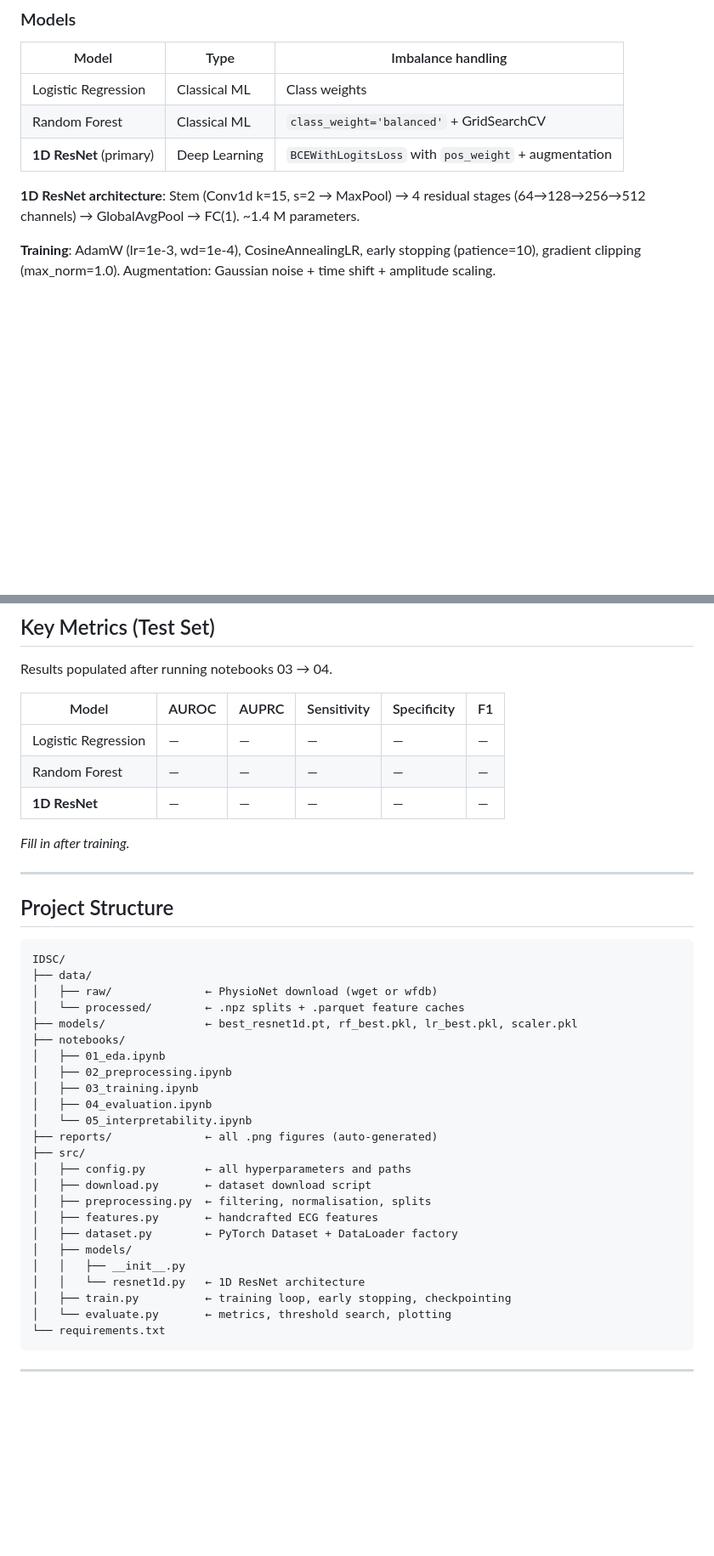
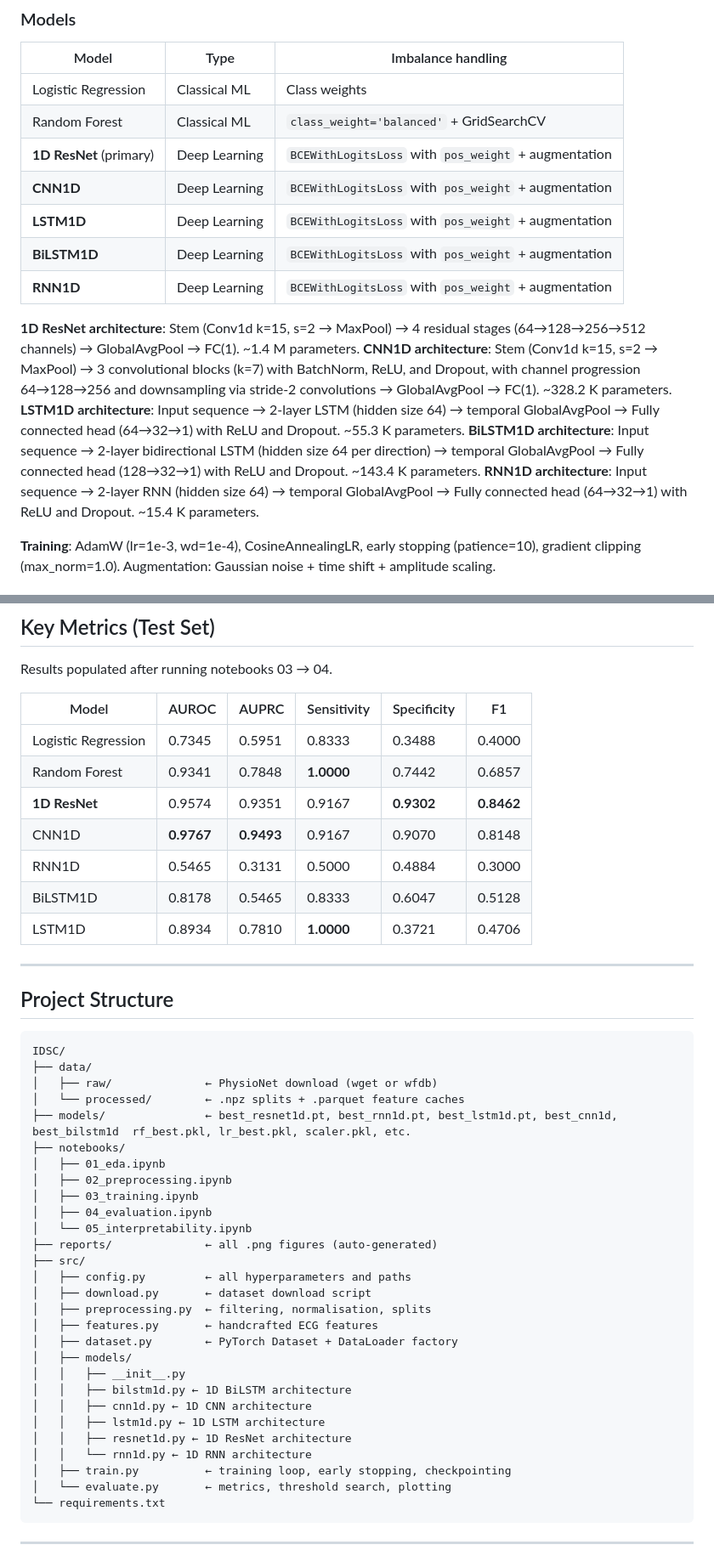
Before and after one commit to Aisyaululasmi/IDSC2026, a Markdown page: README.md, 2 parts joined by grey strips. Shown at 85% size. Drawn GitHub-style; blank space fills up the shorter version.

Commit message:
Enhance README with new model architectures and metrics
Updated training models and evaluation metrics in README.

```diff
--- a/README.md
+++ b/README.md
@@ -68,8 +68,17 @@ jupyter notebook
 | Logistic Regression | Classical ML | Class weights |
 | Random Forest | Classical ML | `class_weight='balanced'` + GridSearchCV |
 | **1D ResNet** (primary) | Deep Learning | `BCEWithLogitsLoss` with `pos_weight` + augmentation |
+| **CNN1D** | Deep Learning | `BCEWithLogitsLoss` with `pos_weight` + augmentation |
+| **LSTM1D** | Deep Learning | `BCEWithLogitsLoss` with `pos_weight` + augmentation |
+| **BiLSTM1D** | Deep Learning | `BCEWithLogitsLoss` with `pos_weight` + augmentation |
+| **RNN1D** | Deep Learning | `BCEWithLogitsLoss` with `pos_weight` + augmentation |
 
 **1D ResNet architecture**: Stem (Conv1d k=15, s=2 → MaxPool) → 4 residual stages (64→128→256→512 channels) → GlobalAvgPool → FC(1). ~1.4 M parameters.
+**CNN1D architecture**: Stem (Conv1d k=15, s=2 → MaxPool) → 3 convolutional blocks (k=7) with BatchNorm, ReLU, and Dropout, with channel progression 64→128→256 and downsampling via stride-2 convolutions → GlobalAvgPool → FC(1). ~328.2 K parameters.
+**LSTM1D architecture**: Input sequence → 2-layer LSTM (hidden size 64) → temporal GlobalAvgPool → Fully connected head (64→32→1) with ReLU and Dropout. ~55.3 K parameters.
+**BiLSTM1D architecture**: Input sequence → 2-layer bidirectional LSTM (hidden size 64 per direction) → temporal GlobalAvgPool → Fully connected head (128→32→1) with ReLU and Dropout. ~143.4 K parameters.
+**RNN1D architecture**: Input sequence → 2-layer RNN (hidden size 64) → temporal GlobalAvgPool → Fully connected head (64→32→1) with ReLU and Dropout. ~15.4 K parameters.
+
 
 **Training**: AdamW (lr=1e-3, wd=1e-4), CosineAnnealingLR, early stopping (patience=10), gradient clipping (max_norm=1.0). Augmentation: Gaussian noise + time shift + amplitude scaling.
 
@@ -85,11 +94,14 @@ Results populated after running notebooks 03 → 04.
 
 | Model | AUROC | AUPRC | Sensitivity | Specificity | F1 |
 |---|---|---|---|---|---|
-| Logistic Regression | — | — | — | — | — |
-| Random Forest | — | — | — | — | — |
-| **1D ResNet** | — | — | — | — | — |
+| Logistic Regression | 0.7345 | 0.5951 | 0.8333 | 0.3488 | 0.4000 |
+| Random Forest | 0.9341 | 0.7848 | **1.0000** | 0.7442 | 0.6857 |
+| **1D ResNet** | 0.9574 | 0.9351 | 0.9167 | **0.9302** | **0.8462** |
+| CNN1D | **0.9767** | **0.9493** | 0.9167 | 0.9070 | 0.8148 |
+| RNN1D | 0.5465 | 0.3131 | 0.5000 | 0.4884 | 0.3000 |
+| BiLSTM1D | 0.8178 | 0.5465 | 0.8333 | 0.6047 | 0.5128 |
+| LSTM1D | 0.8934 | 0.7810 | **1.0000** | 0.3721 | 0.4706 |
 
-*Fill in after training.*
 
 ---
 
@@ -100,7 +112,7 @@ IDSC/
 ├── data/
 │   ├── raw/              ← PhysioNet download (wget or wfdb)
 │   └── processed/        ← .npz splits + .parquet feature caches
-├── models/               ← best_resnet1d.pt, rf_best.pkl, lr_best.pkl, scaler.pkl
+├── models/               ← best_resnet1d.pt, best_rnn1d.pt, best_lstm1d.pt, best_cnn1d, best_bilstm1d  rf_best.pkl, lr_best.pkl, scaler.pkl, etc.
 ├── notebooks/
 │   ├── 01_eda.ipynb
 │   ├── 02_preprocessing.ipynb
@@ -116,7 +128,11 @@ IDSC/
 │   ├── dataset.py        ← PyTorch Dataset + DataLoader factory
 │   ├── models/
 │   │   ├── __init__.py
-│   │   └── resnet1d.py   ← 1D ResNet architecture
+│   │   ├── bilstm1d.py ← 1D BiLSTM architecture
+│   │   ├── cnn1d.py ← 1D CNN architecture
+│   │   ├── lstm1d.py ← 1D LSTM architecture
+│   │   ├── resnet1d.py ← 1D ResNet architecture
+│   │   └── rnn1d.py ← 1D RNN architecture
 │   ├── train.py          ← training loop, early stopping, checkpointing
 │   └── evaluate.py       ← metrics, threshold search, plotting
 └── requirements.txt
```
Also changed, not shown: other parts of README.md (+1 -1 lines).
